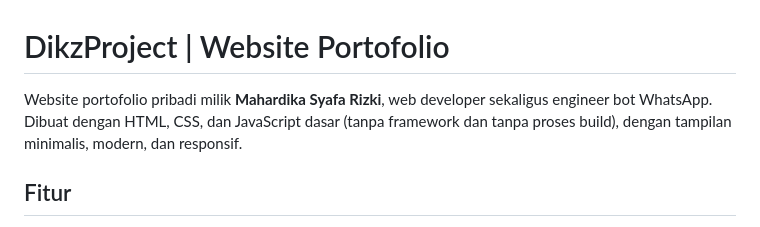
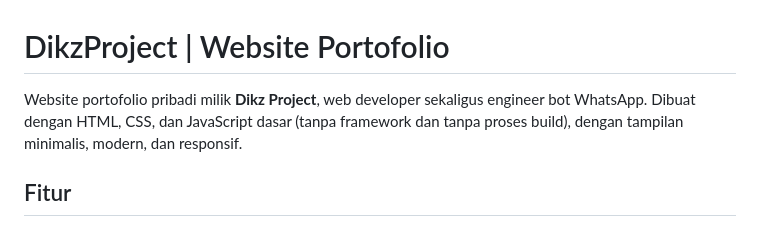
Before and after one commit to dikzzproject/dikz-project, a Markdown page: README.md, the part around the change. Drawn GitHub-style.

```diff
--- a/README.md
+++ b/README.md
@@ -1,6 +1,6 @@
 # DikzProject | Website Portofolio
 
-Website portofolio pribadi milik **Mahardika Syafa Rizki**, web developer sekaligus engineer bot WhatsApp. Dibuat dengan HTML, CSS, dan JavaScript dasar (tanpa framework dan tanpa proses build), dengan tampilan minimalis, modern, dan responsif.
+Website portofolio pribadi milik **Dikz Project**, web developer sekaligus engineer bot WhatsApp. Dibuat dengan HTML, CSS, dan JavaScript dasar (tanpa framework dan tanpa proses build), dengan tampilan minimalis, modern, dan responsif.
 
 ## Fitur
 
```
